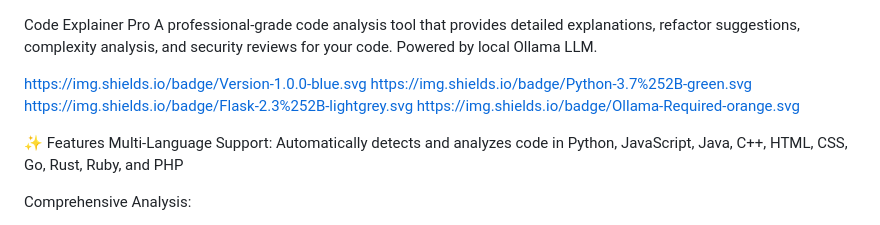
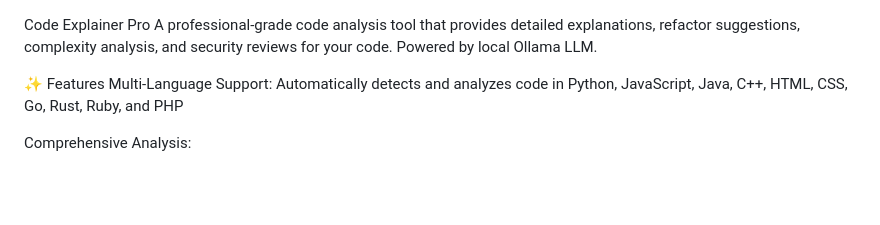
Before and after one commit to Akshaylinson/Code-Explainer-Pro-MCP, a Markdown page: README.md, the part around the change. GitHub-like rendering; blank space fills up the shorter version.

```diff
--- a/README.md
+++ b/README.md
@@ -1,10 +1,6 @@
 Code Explainer Pro
 A professional-grade code analysis tool that provides detailed explanations, refactor suggestions, complexity analysis, and security reviews for your code. Powered by local Ollama LLM.
 
-https://img.shields.io/badge/Version-1.0.0-blue.svg
-https://img.shields.io/badge/Python-3.7%252B-green.svg
-https://img.shields.io/badge/Flask-2.3%252B-lightgrey.svg
-https://img.shields.io/badge/Ollama-Required-orange.svg
 
 ✨ Features
 Multi-Language Support: Automatically detects and analyzes code in Python, JavaScript, Java, C++, HTML, CSS, Go, Rust, Ruby, and PHP
```
